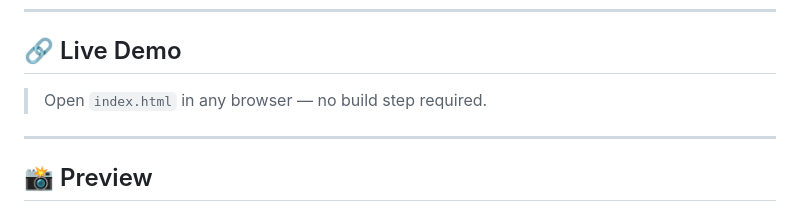
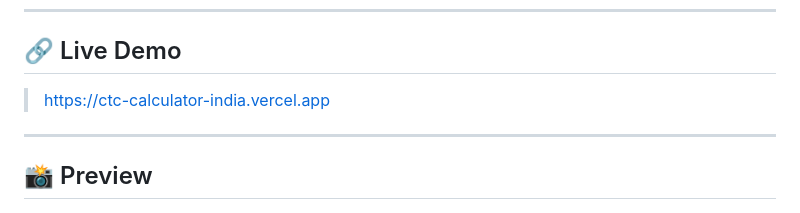
Before and after one commit to UjwalBagalkoti/CTC-Calculator-INDIA, a Markdown page: README.md, the part around the change. Drawn GitHub-style.

```diff
--- a/README.md
+++ b/README.md
@@ -8,7 +8,7 @@ TechLedger is an India CTC Salary Calculator for FY 2024-25 that instantly compu
 
 ## 🔗 Live Demo
 
-> Open `index.html` in any browser — no build step required.
+> https://ctc-calculator-india.vercel.app
 
 ---
 
```
